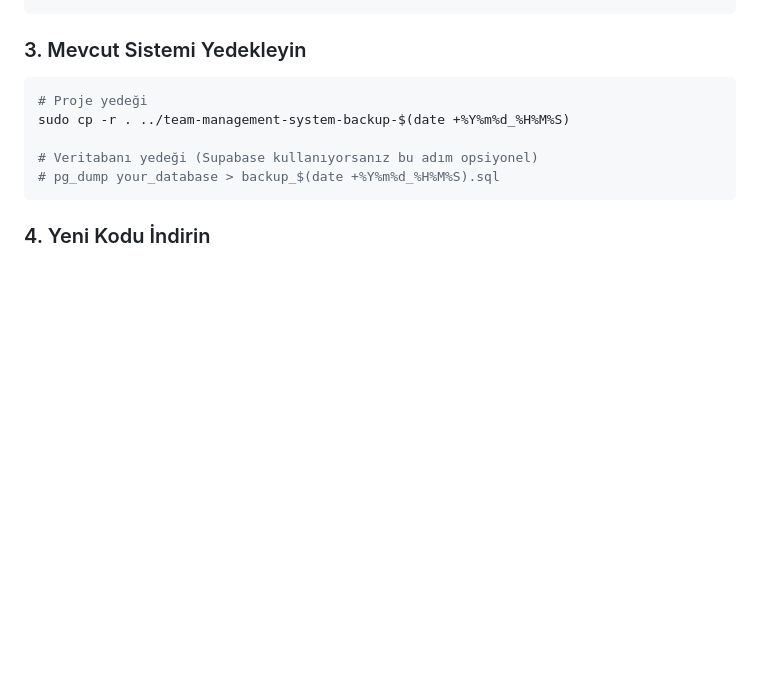
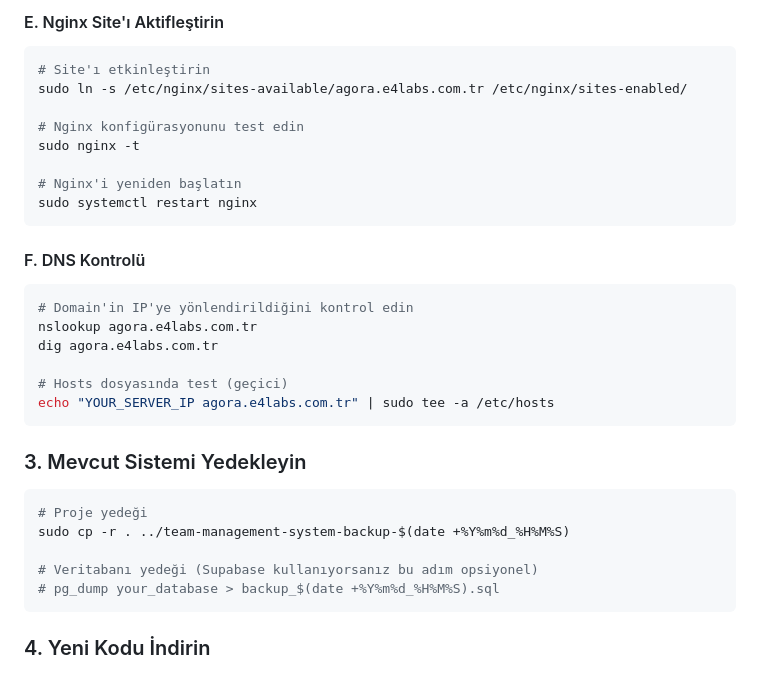
Before and after one commit to mazisel/agora, a Markdown page: DEPLOYMENT_GUIDE.md, the part around the change printed below. GitHub-like rendering; blank space fills up the shorter version.

````diff
--- a/DEPLOYMENT_GUIDE.md
+++ b/DEPLOYMENT_GUIDE.md
@@ -16,3 +91,23 @@ cd /path/to/your/team-management-system
+#### E. Nginx Site'ı Aktifleştirin
+```bash
+# Site'ı etkinleştirin
+sudo ln -s /etc/nginx/sites-available/agora.e4labs.com.tr /etc/nginx/sites-enabled/
+
+# Nginx konfigürasyonunu test edin
+sudo nginx -t
+
+# Nginx'i yeniden başlatın
+sudo systemctl restart nginx
+```
+
+#### F. DNS Kontrolü
+```bash
+# Domain'in IP'ye yönlendirildiğini kontrol edin
+nslookup agora.e4labs.com.tr
+dig agora.e4labs.com.tr
+
+# Hosts dosyasında test (geçici)
+echo "YOUR_SERVER_IP agora.e4labs.com.tr" | sudo tee -a /etc/hosts
 ```
 
 ### 3. Mevcut Sistemi Yedekleyin
````
Also changed, not shown: other parts of DEPLOYMENT_GUIDE.md (+77 -2 lines).
